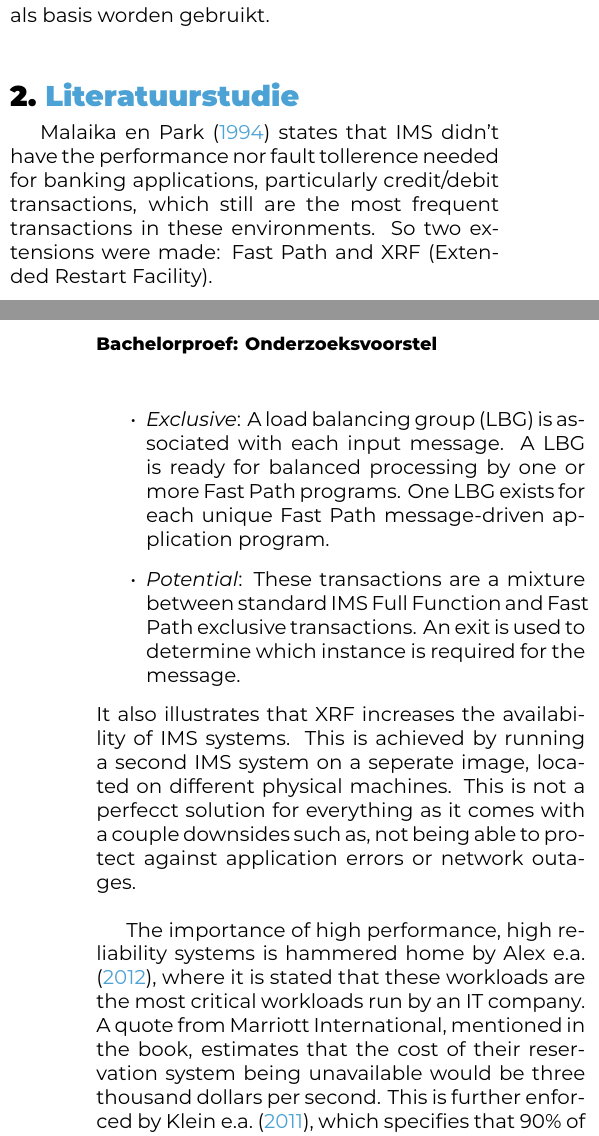
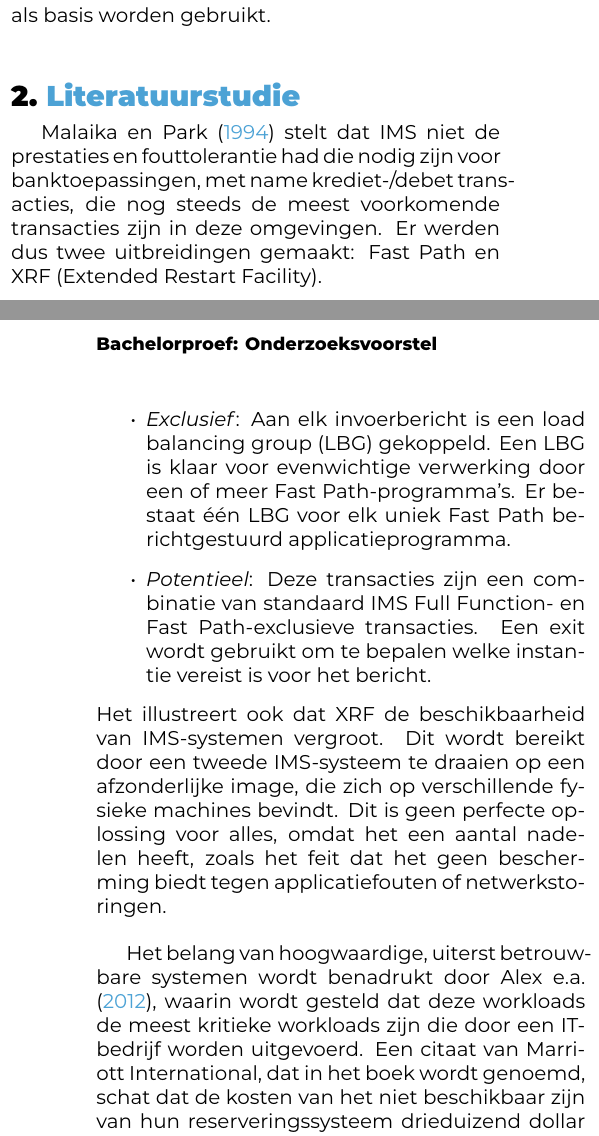
Before and after one commit to Casper-Bruynoghe/bachelor_thesis, a LaTeX document (voorstel/BruynogheCasper-BPvoorstel.tex, which reads voorstel/voorstel-inhoud.tex): two parts of the columns of pages 1 and 2 of 2, joined at a grey line, cut so that both start at the same text. Compiled offline with XeLaTeX.

Commit message:
Add: dutch version of literature study

```diff
--- a/voorstel/voorstel-inhoud.tex
+++ b/voorstel/voorstel-inhoud.tex
@@ -37,21 +37,23 @@ van de verschillende flows te verkorten. Voor elk niveau moet ook duidelijk word
 % \textcite{KEY} => Auteur (jaartal)  Gebruik dit als de auteursnaam wel een
 %   functie heeft in de zin (bv. ``Uit onderzoek door Doll & Hill (1954) bleek
 %   ...'')
+\textcite{malaika1994tale} stelt dat IMS niet de prestaties en fouttolerantie had die nodig zijn voor banktoepassingen, met name krediet-/debet transacties, die nog steeds de meest voorkomende transacties zijn in deze omgevingen.
+Er werden dus twee uitbreidingen gemaakt: Fast Path en XRF (Extended Restart Facility).\\
 
-\textcite{malaika1994tale} states that IMS didn't have the performance nor fault tollerence needed for banking applications, particularly credit/debit transactions, which still are the most frequent transactions in these environments.
-So two extensions were made: Fast Path and XRF (Extended Restart Facility).\\
+\textcite{long2000ims} legt uit dat er twee soorten Fast Path-onlinetransacties zijn.
+\begin{itemize}
+	\item \emph{Exclusief}: Aan elk invoerbericht is een load balancing group (LBG) gekoppeld. Een LBG is klaar voor evenwichtige verwerking door een of meer Fast Path-programma's. Er bestaat één LBG voor elk uniek Fast Path berichtgestuurd applicatieprogramma.
+	\item \emph{Potentieel}: Deze transacties zijn een combinatie van standaard IMS Full Function- en Fast Path-exclusieve transacties. Een exit wordt gebruikt om te bepalen welke instantie vereist is voor het bericht.
+\end{itemize}
+Het illustreert ook dat XRF de beschikbaarheid van IMS-systemen vergroot. Dit wordt bereikt door een tweede IMS-systeem te draaien op een afzonderlijke image, die zich op verschillende fysieke machines bevindt. Dit is geen perfecte oplossing
+voor alles, omdat het een aantal nadelen heeft, zoals het feit dat het geen bescherming biedt tegen applicatiefouten of netwerkstoringen.\\
 
-\textcite{long2000ims} explains that there are two types of Fast Path online transactions.
-\begin{itemize}
-	\item \emph{Exclusive}: A load balancing group (LBG) is associated with each input message. A LBG is ready for balanced processing by one or more Fast Path programs. One LBG exists for each unique Fast Path message-driven application program.
-	\item \emph{Potential}: These transactions are a mixture between standard IMS Full Function and Fast Path exclusive transactions. An exit is used to determine which instance is required for the message.
-\end{itemize}
-It also illustrates that XRF increases the availability of IMS systems. This is achieved by running a second IMS system on a seperate image, located on different physical machines. This is not a perfecct solution
-for everything as it comes with a couple downsides such as, not being able to protect against application errors or network outages.\\
+Het belang van hoogwaardige, uiterst betrouwbare systemen wordt benadrukt door \textcite{alex2012transaction}, waarin wordt gesteld dat deze workloads de meest kritieke workloads zijn die door een IT-bedrijf worden uitgevoerd.
+Een citaat van Marriott International, dat in het boek wordt genoemd, schat dat de kosten van het niet beschikbaar zijn van hun reserveringssysteem drieduizend dollar per seconde zouden bedragen.
+Dit wordt verder onderstreept door \textcite{klein2011introduction}, waarin wordt gespecificeerd dat 90\% van de wereldwijde topbedrijven in een groot aantal sectoren IMS gebruiken als hun transactiebeheersysteem. Deze cijfers zijn echter afkomstig uit 2011.
 
-The importance of high performance, high reliability systems is hammered home by \textcite{alex2012transaction}, where it is stated that these workloads are the most critical workloads run by an IT company.
-A quote from Marriott International, mentioned in the book, estimates that the cost of their reservation system being unavailable would be three thousand dollars per second.
-This is further enforced by \textcite{klein2011introduction}, which specifies that 90\% of the top worldwide companies in a large number of fields use IMS as their transaction management system. However these numbers are from 2011.
+
+
 
 
 
```
